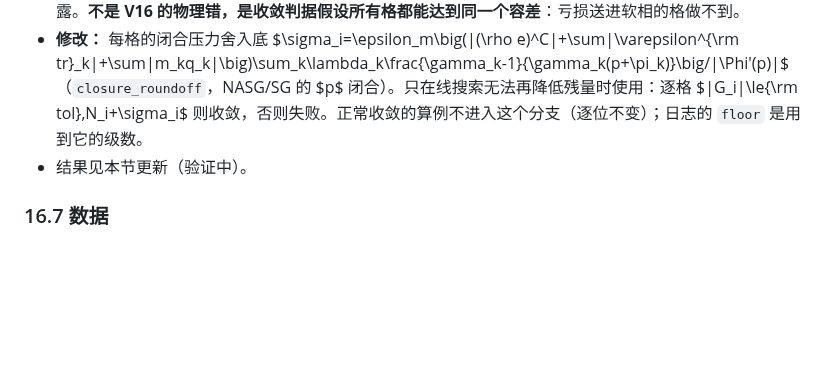
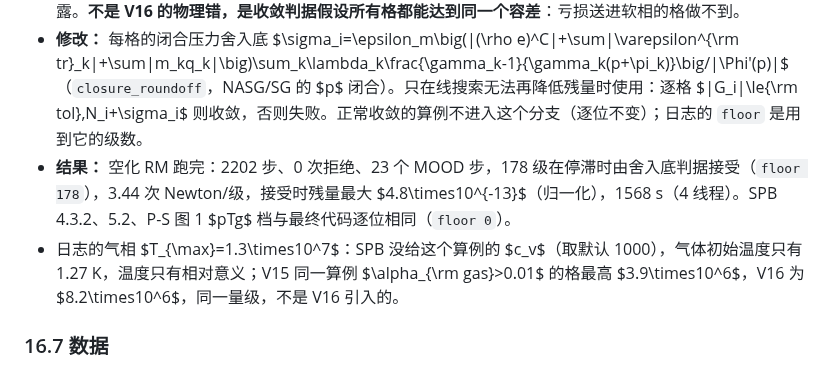
Before and after one commit to ZefengChen-Kairos/diffusionIMEX, a Markdown page: docs/devlog.md, the part around the change. Rendered like a GitHub page; blank space fills up the shorter version.

Commit message:
Cavitating RM with the round-off floor criterion: 0 rejects (floor used in 178 stages); SPB Fig. 16 from the final code; devlog 16.9
Co-Authored-By: Claude Opus 5.5 <noreply@anthropic.com>
Claude-Session: https://claude.ai/code/session_01S1n65tsz3avypBq5vvRFNT

```diff
--- a/docs/devlog.md
+++ b/docs/devlog.md
@@ -1355,7 +1355,8 @@ V16 第一版重跑二维时空化 RM（算例 71）在 $t=7.30\times10^{-4}$ s
 - **第一次修改（撤回）：** 停滞时残量 $<10\times$ 容差就接受。你的问题：“既然之前可以，为什么现在不可以，我们现在不是更正确吗”——这只是放宽容差，没有回答原因。
 - **原因（诊断版打出卡住时残量最大的格）：** 空化区的水格，$\alpha_{\rm gas}\approx10^{-4}$，$p\approx1.1\times10^5$ Pa，弱压缩；$0<\delta<Q$，按 (II.5) $\lambda_{\rm gas}=0.9998$（亏损几乎全部给微量气体）。$D_0=(\rho e)^C-\sum\varepsilon^{\rm tr}$ 是两个约 $7.8\times10^8$ J/m³ 的数之差，带约 $3\times10^{-7}$ J/m³ 的舍入；它进入 1 bar、$\alpha=10^{-4}$ 的气体：$\delta\alpha_g=\lambda_g(\gamma_g-1)/(\gamma_gp)\cdot3\times10^{-7}\approx9\times10^{-13}$，$\delta p=\delta\alpha_g/|\Phi'(p)|\approx6\times10^{-4}$ Pa（$\Phi'\approx1.4\times10^{-9}$/Pa，气体主导）。实测 Newton 停在 $|G|=1.4$–$4.9\times10^{-4}$ Pa，归一化 $\approx1.1\times10^{-13}$。V15 里这份舍入落在水上（$\delta p\approx10^{-7}$ Pa），所以以前不暴露。**不是 V16 的物理错，是收敛判据假设所有格都能达到同一个容差**：亏损送进软相的格做不到。
 - **修改：** 每格的闭合压力舍入底 $\sigma_i=\epsilon_m\big(|(\rho e)^C|+\sum|\varepsilon^{\rm tr}_k|+\sum|m_kq_k|\big)\sum_k\lambda_k\frac{\gamma_k-1}{\gamma_k(p+\pi_k)}\big/|\Phi'(p)|$（`closure_roundoff`，NASG/SG 的 $p$ 闭合）。只在线搜索无法再降低残量时使用：逐格 $|G_i|\le{\rm tol}\,N_i+\sigma_i$ 则收敛，否则失败。正常收敛的算例不进入这个分支（逐位不变）；日志的 `floor` 是用到它的级数。
-- 结果见本节更新（验证中）。
+- **结果：** 空化 RM 跑完：2202 步、0 次拒绝、23 个 MOOD 步，178 级在停滞时由舍入底判据接受（`floor 178`），3.44 次 Newton/级，接受时残量最大 $4.8\times10^{-13}$（归一化），1568 s（4 线程）。SPB 4.3.2、5.2、P-S 图 1 $pTg$ 档与最终代码逐位相同（`floor 0`）。
+- 日志的气相 $T_{\max}=1.3\times10^7$：SPB 没给这个算例的 $c_v$（取默认 1000），气体初始温度只有 1.27 K，温度只有相对意义；V15 同一算例 $\alpha_{\rm gas}>0.01$ 的格最高 $3.9\times10^6$，V16 为 $8.2\times10^6$，同一量级，不是 V16 引入的。
 
 ### 16.7 数据
 
```
Also changed, not shown: docs/figures/spb16.png.
